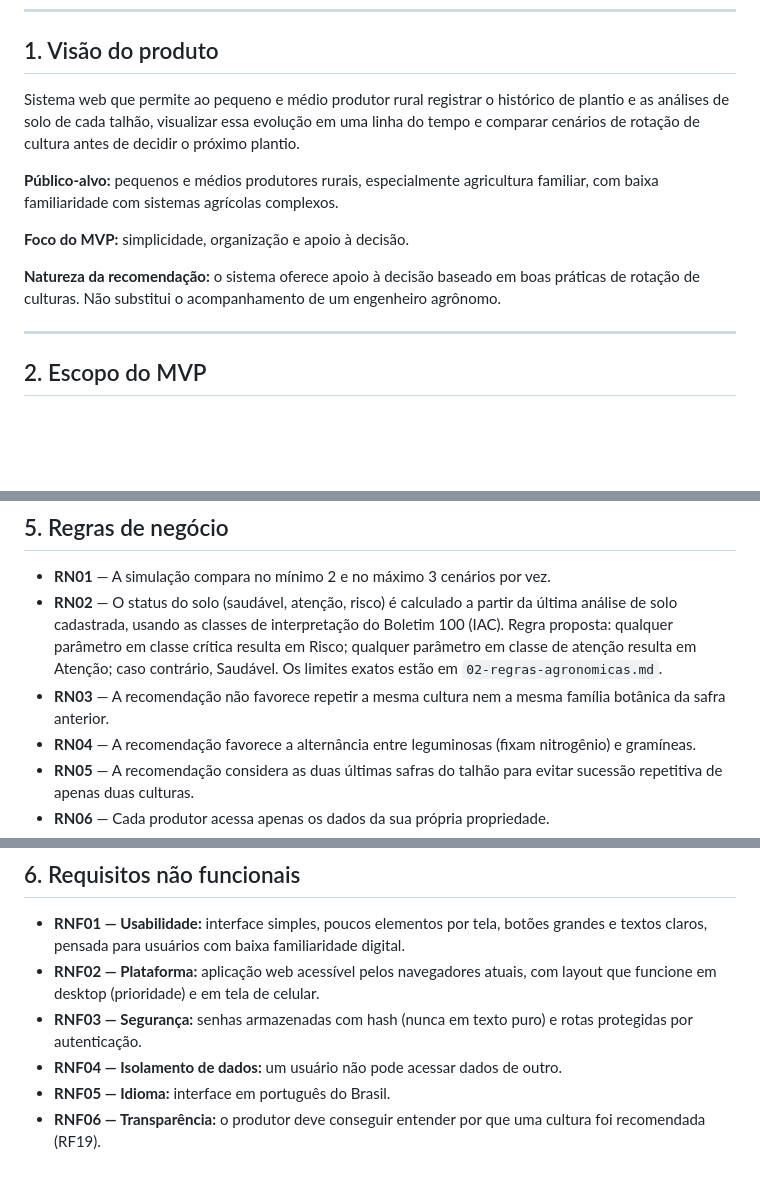
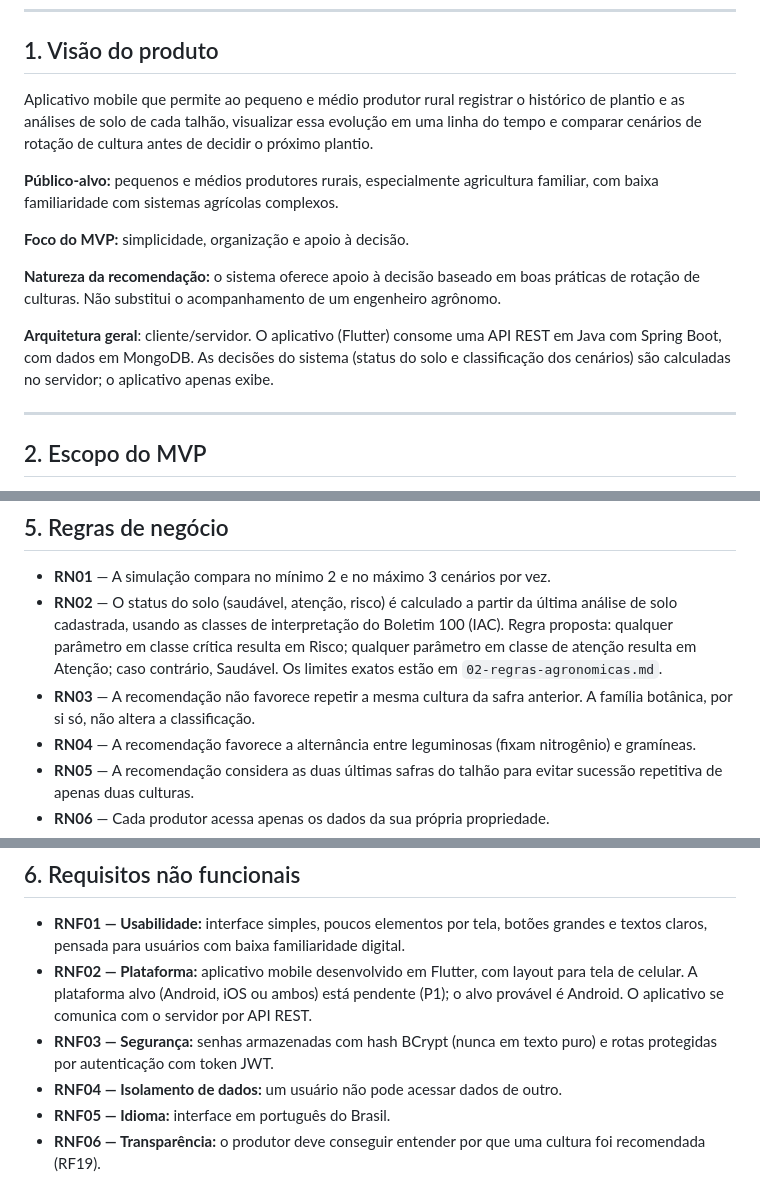
Before and after one commit to leodionel/ES-PI4-2026-T2-G14, a Markdown page: docs/01-mvp-e-requisitos.md, 3 parts joined by grey strips. Rendered like a GitHub page; blank space fills up the shorter version.

```diff
--- a/docs/01-mvp-e-requisitos.md
+++ b/docs/01-mvp-e-requisitos.md
@@ -9,13 +9,15 @@
 
 ## 1. Visão do produto
 
-Sistema web que permite ao pequeno e médio produtor rural registrar o histórico de plantio e as análises de solo de cada talhão, visualizar essa evolução em uma linha do tempo e comparar cenários de rotação de cultura antes de decidir o próximo plantio.
+Aplicativo mobile que permite ao pequeno e médio produtor rural registrar o histórico de plantio e as análises de solo de cada talhão, visualizar essa evolução em uma linha do tempo e comparar cenários de rotação de cultura antes de decidir o próximo plantio.
 
 **Público-alvo:** pequenos e médios produtores rurais, especialmente agricultura familiar, com baixa familiaridade com sistemas agrícolas complexos.
 
 **Foco do MVP:** simplicidade, organização e apoio à decisão.
 
 **Natureza da recomendação:** o sistema oferece apoio à decisão baseado em boas práticas de rotação de culturas. Não substitui o acompanhamento de um engenheiro agrônomo.
+
+**Arquitetura geral**: cliente/servidor. O aplicativo (Flutter) consome uma API REST em Java com Spring Boot, com dados em MongoDB. As decisões do sistema (status do solo e classificação dos cenários) são calculadas no servidor; o aplicativo apenas exibe.
 
 ---
 
@@ -94,7 +96,7 @@ Os parâmetros seguem a análise química de rotina e as classes de interpretaç
 
 - **RN01** — A simulação compara no mínimo 2 e no máximo 3 cenários por vez.
 - **RN02** — O status do solo (saudável, atenção, risco) é calculado a partir da última análise de solo cadastrada, usando as classes de interpretação do Boletim 100 (IAC). Regra proposta: qualquer parâmetro em classe crítica resulta em Risco; qualquer parâmetro em classe de atenção resulta em Atenção; caso contrário, Saudável. Os limites exatos estão em `02-regras-agronomicas.md`.
-- **RN03** — A recomendação não favorece repetir a mesma cultura nem a mesma família botânica da safra anterior.
+- **RN03** — A recomendação não favorece repetir a mesma cultura da safra anterior. A família botânica, por si só, não altera a classificação.
 - **RN04** — A recomendação favorece a alternância entre leguminosas (fixam nitrogênio) e gramíneas.
 - **RN05** — A recomendação considera as duas últimas safras do talhão para evitar sucessão repetitiva de apenas duas culturas.
 - **RN06** — Cada produtor acessa apenas os dados da sua própria propriedade.
@@ -110,8 +112,8 @@ Os parâmetros seguem a análise química de rotina e as classes de interpretaç
 ## 6. Requisitos não funcionais
 
 - **RNF01 — Usabilidade:** interface simples, poucos elementos por tela, botões grandes e textos claros, pensada para usuários com baixa familiaridade digital.
-- **RNF02 — Plataforma:** aplicação web acessível pelos navegadores atuais, com layout que funcione em desktop (prioridade) e em tela de celular.
-- **RNF03 — Segurança:** senhas armazenadas com hash (nunca em texto puro) e rotas protegidas por autenticação.
+- **RNF02 — Plataforma:** aplicativo mobile desenvolvido em Flutter, com layout para tela de celular. A plataforma alvo (Android, iOS ou ambos) está pendente (P1); o alvo provável é Android. O aplicativo se comunica com o servidor por API REST.
+- **RNF03 — Segurança:** senhas armazenadas com hash BCrypt (nunca em texto puro) e rotas protegidas por autenticação com token JWT.
 - **RNF04 — Isolamento de dados:** um usuário não pode acessar dados de outro.
 - **RNF05 — Idioma:** interface em português do Brasil.
 - **RNF06 — Transparência:** o produtor deve conseguir entender por que uma cultura foi recomendada (RF19).
```
Also changed, not shown: docs/02-regras-agronomicas.md (+3 -7 lines), docs/03-modelo-de-dados.md (+4 -0 lines).
